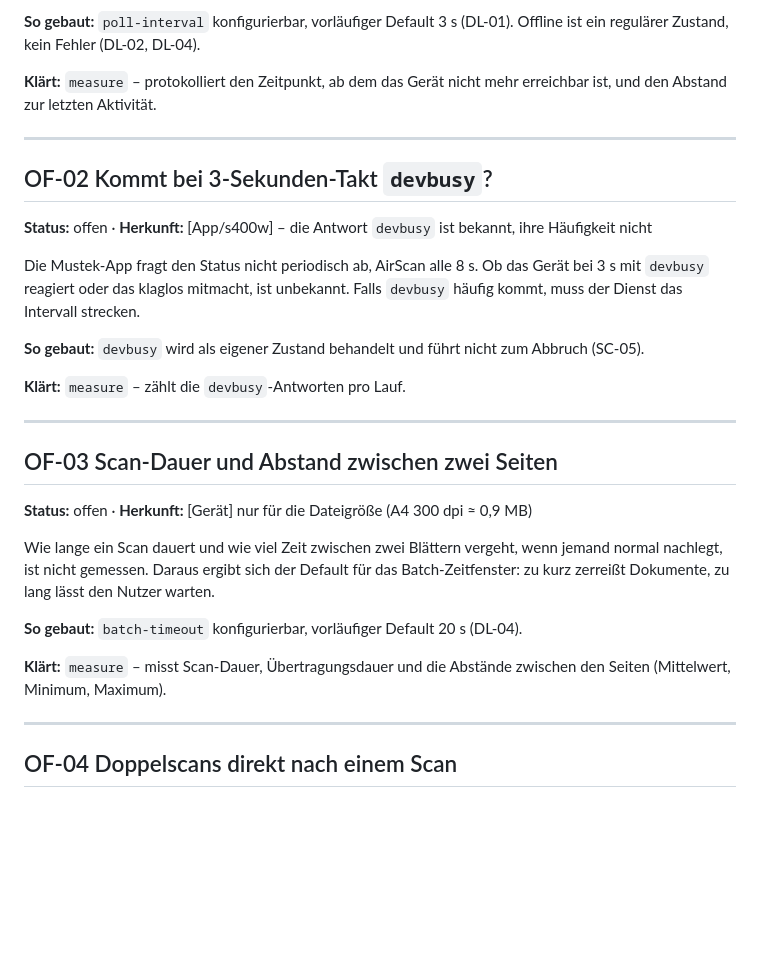
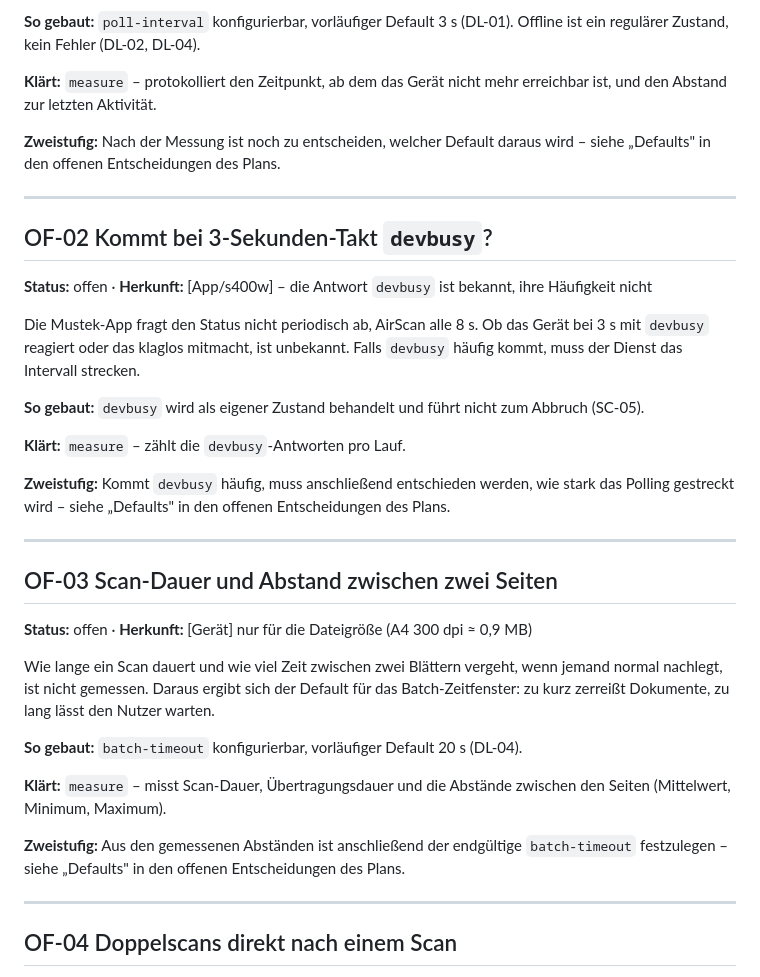
Before and after one commit to digiwomb-dev/UnboundAir, a Markdown page: docs/offene-fragen.md, the part around one of its changes. Drawn GitHub-style; blank space fills up the shorter version.

```diff
--- a/docs/offene-fragen.md
+++ b/docs/offene-fragen.md
@@ -22,6 +41,8 @@ Das Gerät schaltet sich laut Handbuch nach 5 Minuten ohne Aktion ab. Unklar ist
 
 **Klärt:** `measure` – protokolliert den Zeitpunkt, ab dem das Gerät nicht mehr erreichbar ist, und den Abstand zur letzten Aktivität.
 
+**Zweistufig:** Nach der Messung ist noch zu entscheiden, welcher Default daraus wird – siehe „Defaults" in den offenen Entscheidungen des Plans.
+
 ---
 
 ## OF-02 Kommt bei 3-Sekunden-Takt `devbusy`?
@@ -34,6 +55,8 @@ Die Mustek-App fragt den Status nicht periodisch ab, AirScan alle 8 s. Ob das Ge
 
 **Klärt:** `measure` – zählt die `devbusy`-Antworten pro Lauf.
 
+**Zweistufig:** Kommt `devbusy` häufig, muss anschließend entschieden werden, wie stark das Polling gestreckt wird – siehe „Defaults" in den offenen Entscheidungen des Plans.
+
 ---
 
 ## OF-03 Scan-Dauer und Abstand zwischen zwei Seiten
@@ -45,6 +68,8 @@ Wie lange ein Scan dauert und wie viel Zeit zwischen zwei Blättern vergeht, wen
 **So gebaut:** `batch-timeout` konfigurierbar, vorläufiger Default 20 s (DL-04).
 
 **Klärt:** `measure` – misst Scan-Dauer, Übertragungsdauer und die Abstände zwischen den Seiten (Mittelwert, Minimum, Maximum).
+
+**Zweistufig:** Aus den gemessenen Abständen ist anschließend der endgültige `batch-timeout` festzulegen – siehe „Defaults" in den offenen Entscheidungen des Plans.
 
 ---
 
```
Also changed, not shown: other parts of docs/offene-fragen.md (+24 -5 lines), docs/entwicklung.md (+20 -0 lines), docs/plan.md (+6 -4 lines).
